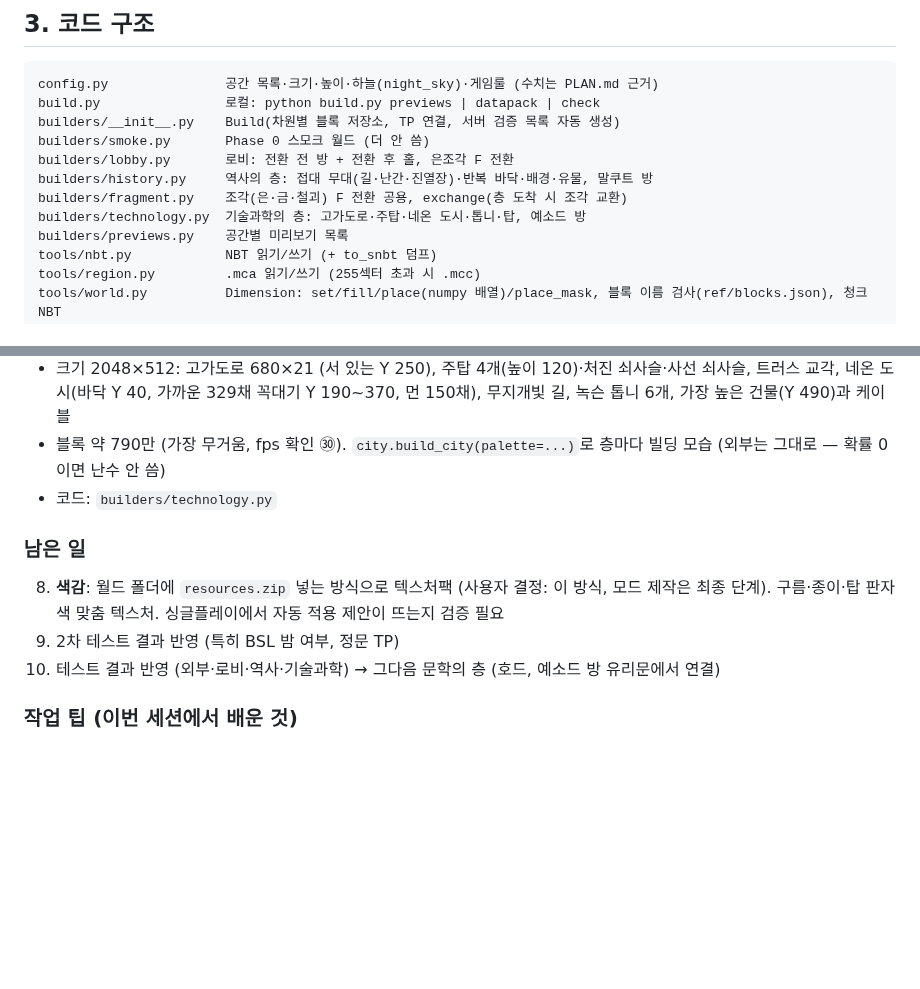
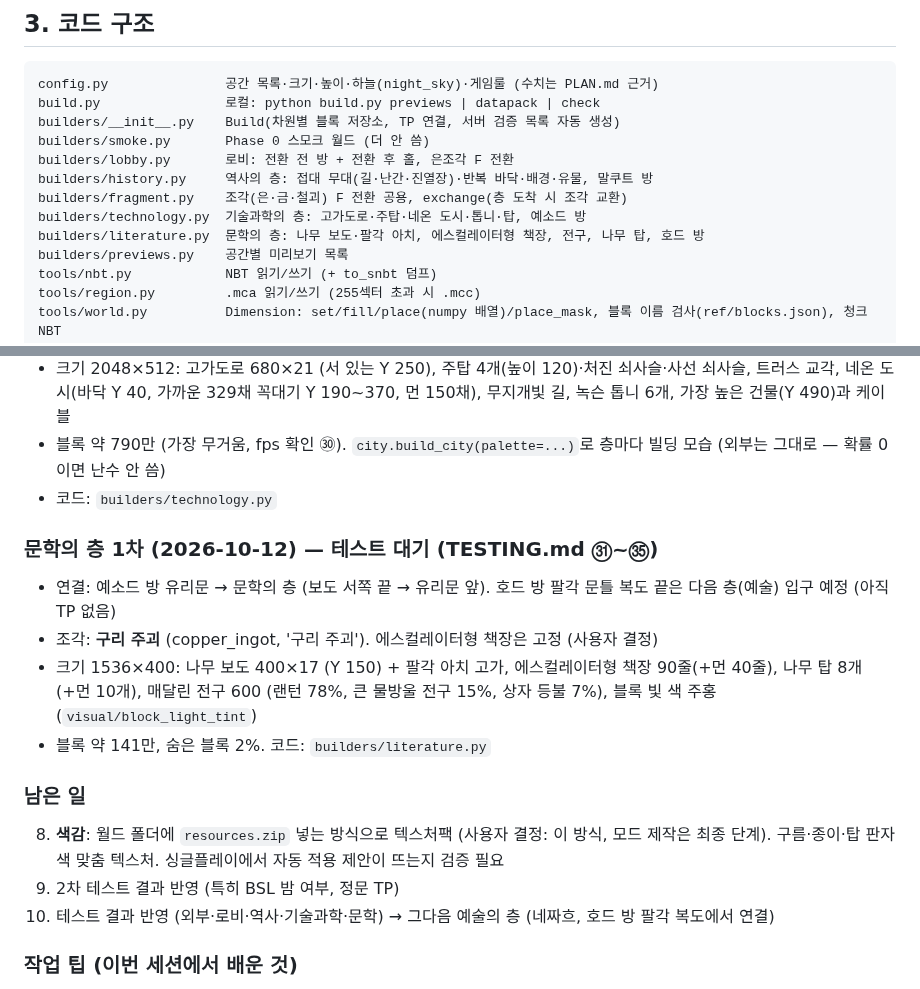
Before and after one commit to twoapple08/Library-of-Ruina-map, a Markdown page: HANDOFF.md, 2 parts joined by grey strips. Drawn GitHub-style; blank space fills up the shorter version.

```diff
--- a/HANDOFF.md
+++ b/HANDOFF.md
@@ -121,6 +121,7 @@ builders/lobby.py       로비: 전환 전 방 + 전환 후 홀, 은조각 F 전
 builders/history.py     역사의 층: 접대 무대(길·난간·진열장)·반복 바닥·배경·유물, 말쿠트 방
 builders/fragment.py    조각(은·금·철괴) F 전환 공용, exchange(층 도착 시 조각 교환)
 builders/technology.py  기술과학의 층: 고가도로·주탑·네온 도시·톱니·탑, 예소드 방
+builders/literature.py  문학의 층: 나무 보도·팔각 아치, 에스컬레이터형 책장, 전구, 나무 탑, 호드 방
 builders/previews.py    공간별 미리보기 목록
 tools/nbt.py            NBT 읽기/쓰기 (+ to_snbt 덤프)
 tools/region.py         .mca 읽기/쓰기 (255섹터 초과 시 .mcc)
@@ -203,11 +204,18 @@ previews/               미리보기 PNG (폰 확인용)
 - 블록 약 790만 (가장 무거움, fps 확인 ㉚). `city.build_city(palette=...)`로 층마다 빌딩 모습 (외부는 그대로 — 확률 0이면 난수 안 씀)
 - 코드: `builders/technology.py`
 
+### 문학의 층 1차 (2026-10-12) — 테스트 대기 (TESTING.md ㉛~㉟)
+- 연결: 예소드 방 유리문 → 문학의 층 (보도 서쪽 끝 → 유리문 앞). 호드 방 팔각 문틀 복도 끝은 다음 층(예술) 입구 예정 (아직 TP 없음)
+- 조각: **구리 주괴** (copper_ingot, '구리 주괴'). 에스컬레이터형 책장은 고정 (사용자 결정)
+- 크기 1536×400: 나무 보도 400×17 (Y 150) + 팔각 아치 고가, 에스컬레이터형 책장 90줄(+먼 40줄), 나무 탑 8개(+먼 10개),
+  매달린 전구 600 (랜턴 78%, 큰 물방울 전구 15%, 상자 등불 7%), 블록 빛 색 주홍 (`visual/block_light_tint`)
+- 블록 약 141만, 숨은 블록 2%. 코드: `builders/literature.py`
+
 ### 남은 일
 8. **색감**: 월드 폴더에 `resources.zip` 넣는 방식으로 텍스처팩 (사용자 결정: 이 방식, 모드 제작은 최종 단계).
    구름·종이·탑 판자 색 맞춤 텍스처. 싱글플레이에서 자동 적용 제안이 뜨는지 검증 필요
 9. 2차 테스트 결과 반영 (특히 BSL 밤 여부, 정문 TP)
-10. 테스트 결과 반영 (외부·로비·역사·기술과학) → 그다음 문학의 층 (호드, 예소드 방 유리문에서 연결)
+10. 테스트 결과 반영 (외부·로비·역사·기술과학·문학) → 그다음 예술의 층 (네짜흐, 호드 방 팔각 복도에서 연결)
 
 ### 작업 팁 (이번 세션에서 배운 것)
 - 전체 외부 빌드 ≈ 135초(로컬, 2차 수정 후). 탑만 다시 만들고 주변만 바꿔 볼 때는 `exterior.build(b, city=False, clouds=False)` 결과를 pickle로 캐시해 두고 crater 함수만 다시 실행하면 빠름
```
Also changed, not shown: TESTING.md (+17 -2 lines), previews/README.md (+7 -0 lines), previews/literature_compare_room.png (added), previews/literature_compare_walkway.png (added), 6 other files.
